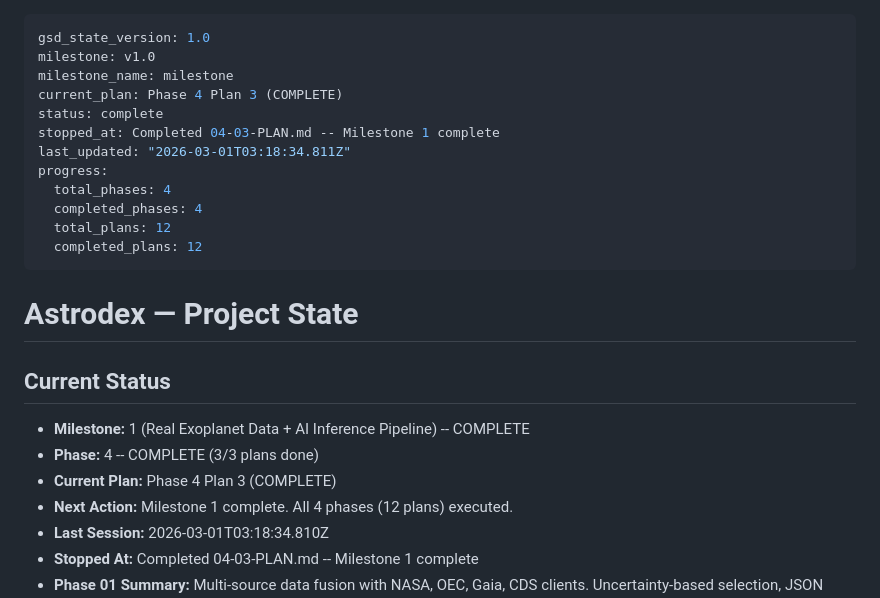
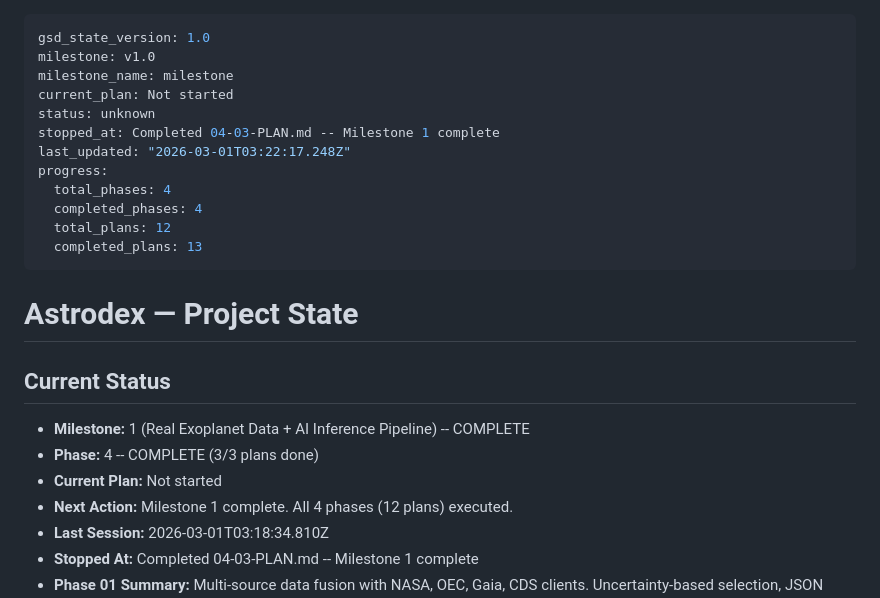
Before and after one commit to ImArjunJ/astrodex, a Markdown page: .planning/STATE.md, the part around the change. GitHub-like rendering.

```diff
--- a/.planning/STATE.md
+++ b/.planning/STATE.md
@@ -2,15 +2,15 @@
 gsd_state_version: 1.0
 milestone: v1.0
 milestone_name: milestone
-current_plan: Phase 4 Plan 3 (COMPLETE)
-status: complete
+current_plan: Not started
+status: unknown
 stopped_at: Completed 04-03-PLAN.md -- Milestone 1 complete
-last_updated: "2026-03-01T03:18:34.811Z"
+last_updated: "2026-03-01T03:22:17.248Z"
 progress:
   total_phases: 4
   completed_phases: 4
   total_plans: 12
-  completed_plans: 12
+  completed_plans: 13
 ---
 
 # Astrodex — Project State
@@ -18,7 +18,7 @@ progress:
 ## Current Status
 - **Milestone:** 1 (Real Exoplanet Data + AI Inference Pipeline) -- COMPLETE
 - **Phase:** 4 -- COMPLETE (3/3 plans done)
-- **Current Plan:** Phase 4 Plan 3 (COMPLETE)
+- **Current Plan:** Not started
 - **Next Action:** Milestone 1 complete. All 4 phases (12 plans) executed.
 - **Last Session:** 2026-03-01T03:18:34.810Z
 - **Stopped At:** Completed 04-03-PLAN.md -- Milestone 1 complete
```
Also changed, not shown: 1 other file.
